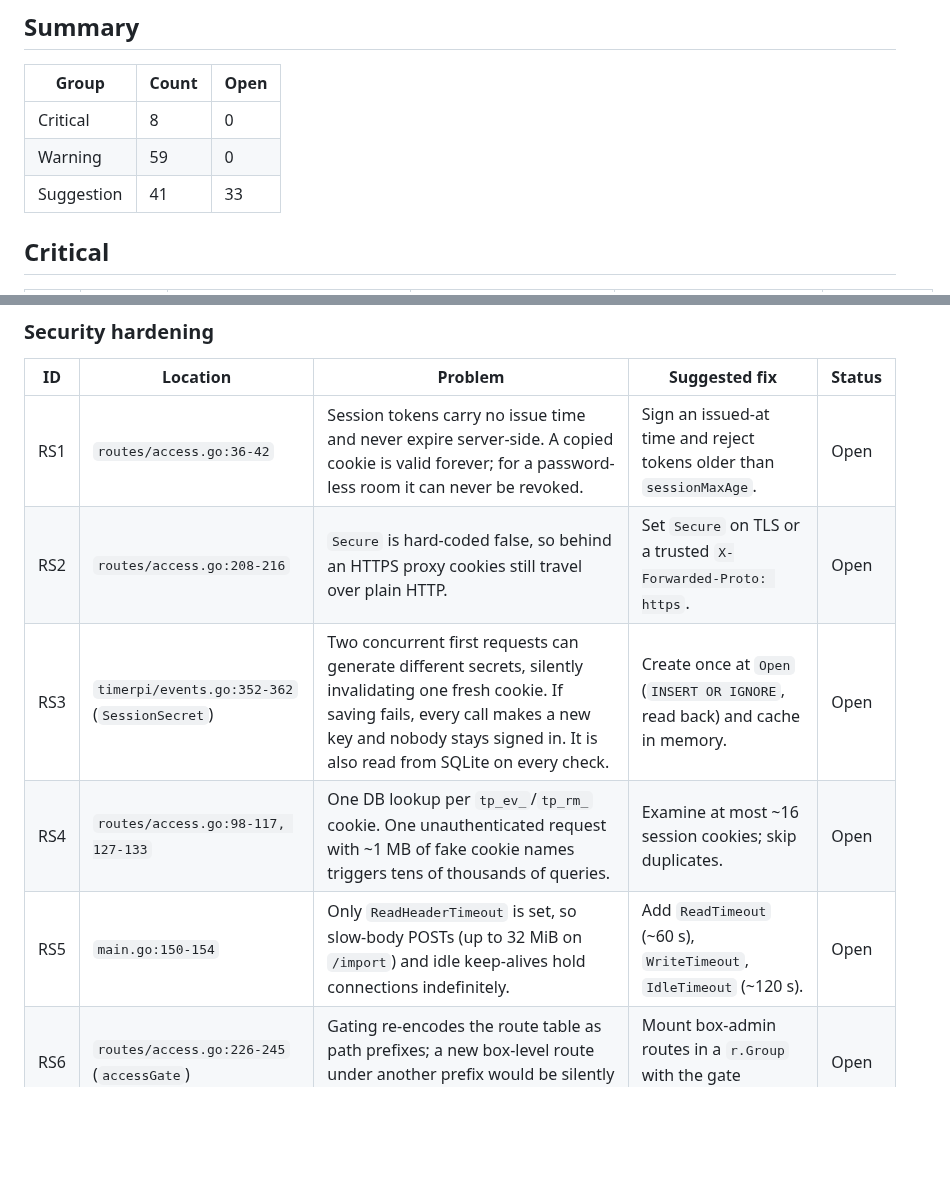
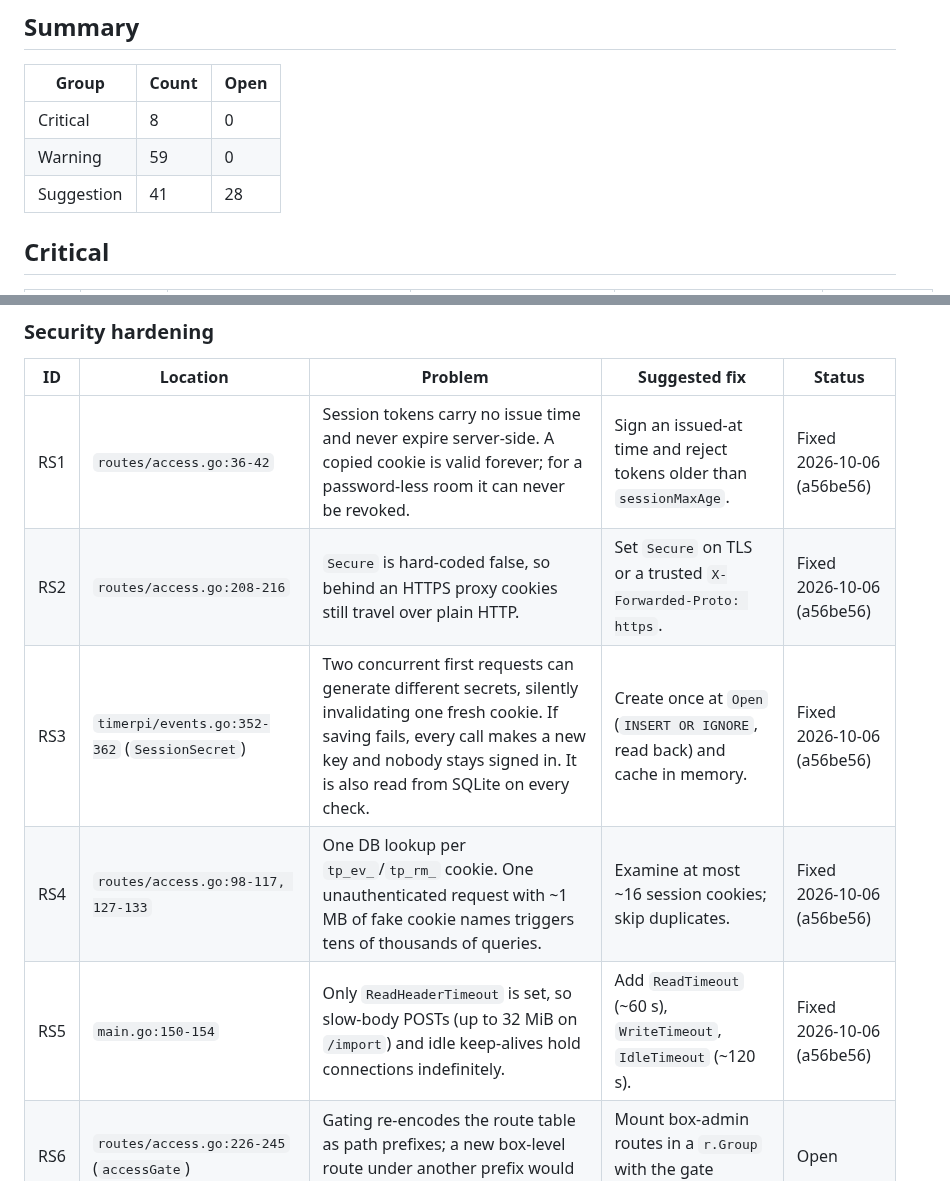
Before and after one commit to DrEVILish/timerpi, a Markdown page: docs/BUGLOG.md, 2 parts joined by grey strips. GitHub-like rendering; blank space fills up the shorter version.

Commit message:
docs: BUGLOG — RS1–RS5, RS39
Co-Authored-By: Claude Opus 5.5 <noreply@anthropic.com>

```diff
--- a/docs/BUGLOG.md
+++ b/docs/BUGLOG.md
@@ -24,7 +24,7 @@ collide with the PRODUCT (E, T, S, A, L, H, M) or STATUS (B, N, C, H) IDs.
 |---|---|---|
 | Critical | 8 | 0 |
 | Warning | 59 | 0 |
-| Suggestion | 41 | 33 |
+| Suggestion | 41 | 28 |
 
 ## Critical
 
@@ -121,11 +121,11 @@ collide with the PRODUCT (E, T, S, A, L, H, M) or STATUS (B, N, C, H) IDs.
 
 | ID | Location | Problem | Suggested fix | Status |
 |---|---|---|---|---|
-| RS1 | `routes/access.go:36-42` | Session tokens carry no issue time and never expire server-side. A copied cookie is valid forever; for a password-less room it can never be revoked. | Sign an issued-at time and reject tokens older than `sessionMaxAge`. | Open |
-| RS2 | `routes/access.go:208-216` | `Secure` is hard-coded false, so behind an HTTPS proxy cookies still travel over plain HTTP. | Set `Secure` on TLS or a trusted `X-Forwarded-Proto: https`. | Open |
-| RS3 | `timerpi/events.go:352-362` (`SessionSecret`) | Two concurrent first requests can generate different secrets, silently invalidating one fresh cookie. If saving fails, every call makes a new key and nobody stays signed in. It is also read from SQLite on every check. | Create once at `Open` (`INSERT OR IGNORE`, read back) and cache in memory. | Open |
-| RS4 | `routes/access.go:98-117, 127-133` | One DB lookup per `tp_ev_`/`tp_rm_` cookie. One unauthenticated request with ~1 MB of fake cookie names triggers tens of thousands of queries. | Examine at most ~16 session cookies; skip duplicates. | Open |
-| RS5 | `main.go:150-154` | Only `ReadHeaderTimeout` is set, so slow-body POSTs (up to 32 MiB on `/import`) and idle keep-alives hold connections indefinitely. | Add `ReadTimeout` (~60 s), `WriteTimeout`, `IdleTimeout` (~120 s). | Open |
+| RS1 | `routes/access.go:36-42` | Session tokens carry no issue time and never expire server-side. A copied cookie is valid forever; for a password-less room it can never be revoked. | Sign an issued-at time and reject tokens older than `sessionMaxAge`. | Fixed 2026-10-06 (a56be56) |
+| RS2 | `routes/access.go:208-216` | `Secure` is hard-coded false, so behind an HTTPS proxy cookies still travel over plain HTTP. | Set `Secure` on TLS or a trusted `X-Forwarded-Proto: https`. | Fixed 2026-10-06 (a56be56) |
+| RS3 | `timerpi/events.go:352-362` (`SessionSecret`) | Two concurrent first requests can generate different secrets, silently invalidating one fresh cookie. If saving fails, every call makes a new key and nobody stays signed in. It is also read from SQLite on every check. | Create once at `Open` (`INSERT OR IGNORE`, read back) and cache in memory. | Fixed 2026-10-06 (a56be56) |
+| RS4 | `routes/access.go:98-117, 127-133` | One DB lookup per `tp_ev_`/`tp_rm_` cookie. One unauthenticated request with ~1 MB of fake cookie names triggers tens of thousands of queries. | Examine at most ~16 session cookies; skip duplicates. | Fixed 2026-10-06 (a56be56) |
+| RS5 | `main.go:150-154` | Only `ReadHeaderTimeout` is set, so slow-body POSTs (up to 32 MiB on `/import`) and idle keep-alives hold connections indefinitely. | Add `ReadTimeout` (~60 s), `WriteTimeout`, `IdleTimeout` (~120 s). | Fixed 2026-10-06 (a56be56) |
 | RS6 | `routes/access.go:226-245` (`accessGate`) | Gating re-encodes the route table as path prefixes; a new box-level route under another prefix would be silently open. | Mount box-admin routes in a `r.Group` with the gate middleware. | Open |
 | RS7 | `routes/events.go:223-244, 333-346`; `timerpi/events.go:240-247` | Event and room names are only trimmed (an 8 MiB name is accepted), and creation is open and unlimited (50 rooms per call). | Clip names with `ClipUTF8(…, 120)`; cap events per box and rate-limit creation. | Open |
 
```
